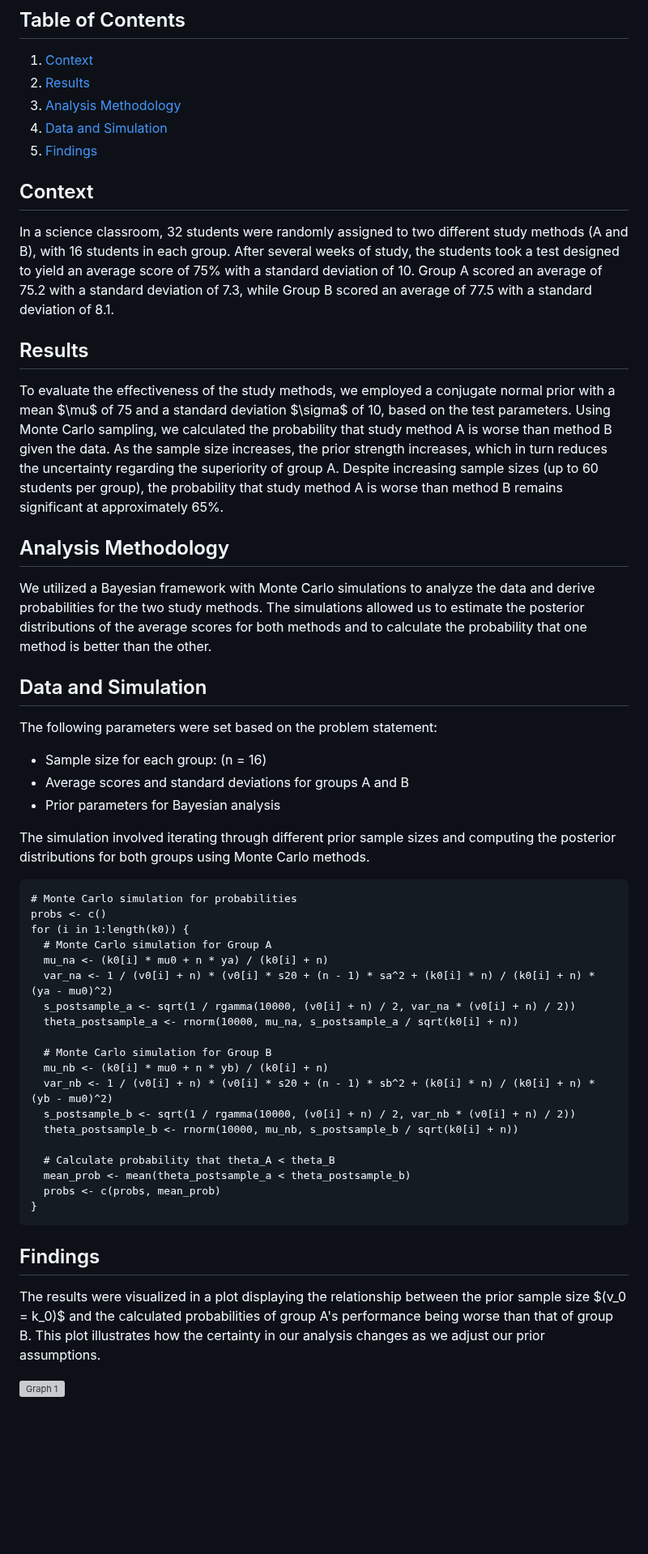
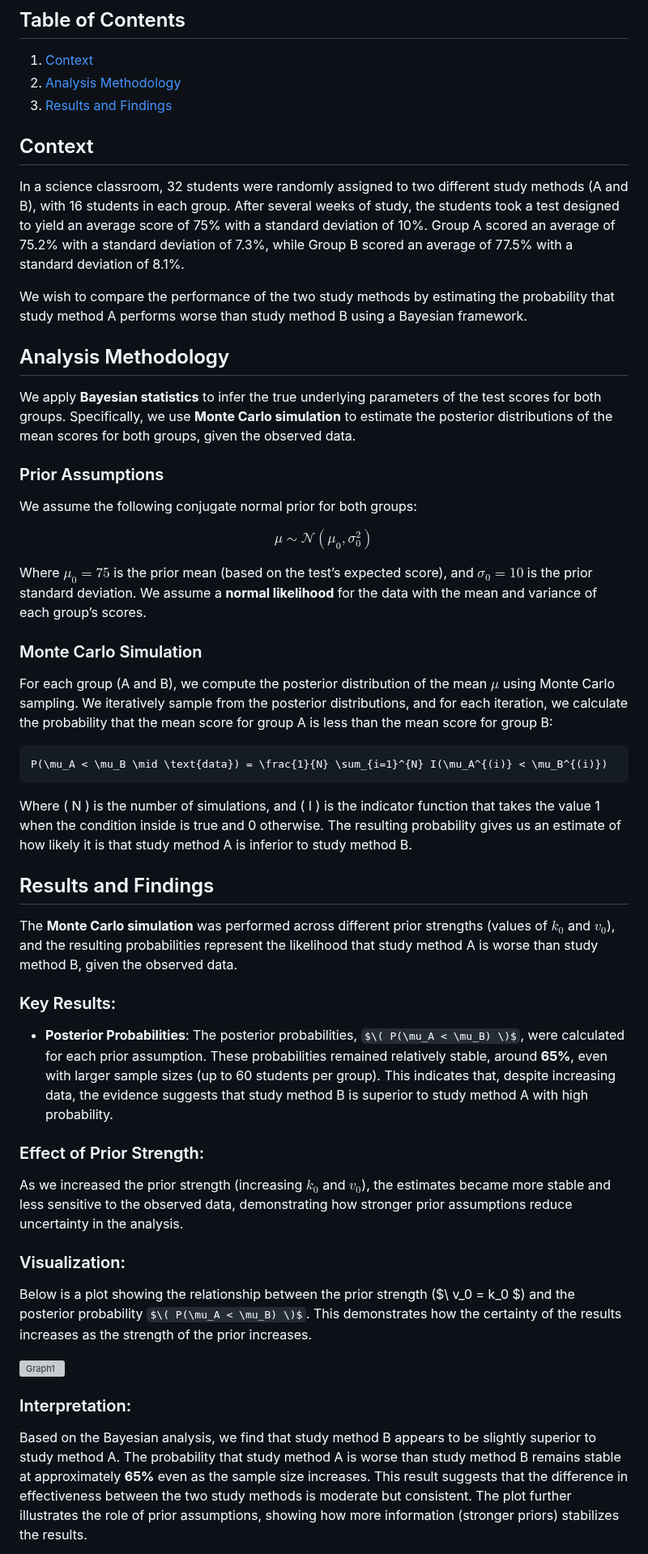
Before and after one commit to RoryQo/Study-Method, a Markdown page: README.md, the part around the change. Shown at 81% size. GitHub-like rendering; some formulas as TeX source; blank space fills up the shorter version; grey boxes are pictures that could not be loaded.

````diff
--- a/README.md
+++ b/README.md
@@ -2,51 +2,50 @@
 
 ## Table of Contents
 1. [Context](#context)
-2. [Results](#results)
-3. [Analysis Methodology](#analysis-methodology)
-4. [Data and Simulation](#data-and-simulation)
-5. [Findings](#findings)
+2. [Analysis Methodology](#analysis-methodology)
+3. [Results and Findings](#results-and-findings)
 
 ## Context
-In a science classroom, 32 students were randomly assigned to two different study methods (A and B), with 16 students in each group. After several weeks of study, the students took a test designed to yield an average score of 75% with a standard deviation of 10. Group A scored an average of 75.2 with a standard deviation of 7.3, while Group B scored an average of 77.5 with a standard deviation of 8.1.
+In a science classroom, 32 students were randomly assigned to two different study methods (A and B), with 16 students in each group. After several weeks of study, the students took a test designed to yield an average score of 75% with a standard deviation of 10%. Group A scored an average of 75.2% with a standard deviation of 7.3%, while Group B scored an average of 77.5% with a standard deviation of 8.1%.
 
-## Results
-To evaluate the effectiveness of the study methods, we employed a conjugate normal prior with a mean $\mu\$ of 75 and a standard deviation $\sigma\$ of 10, based on the test parameters. Using Monte Carlo sampling, we calculated the probability that study method A is worse than method B given the data. As the sample size increases, the prior strength increases, which in turn reduces the uncertainty regarding the superiority of group A. Despite increasing sample sizes (up to 60 students per group), the probability that study method A is worse than method B remains significant at approximately 65%.
+We wish to compare the performance of the two study methods by estimating the probability that study method A performs worse than study method B using a Bayesian framework.
 
 ## Analysis Methodology
-We utilized a Bayesian framework with Monte Carlo simulations to analyze the data and derive probabilities for the two study methods. The simulations allowed us to estimate the posterior distributions of the average scores for both methods and to calculate the probability that one method is better than the other.
+We apply **Bayesian statistics** to infer the true underlying parameters of the test scores for both groups. Specifically, we use **Monte Carlo simulation** to estimate the posterior distributions of the mean scores for both groups, given the observed data.
 
-## Data and Simulation
-The following parameters were set based on the problem statement:
-- Sample size for each group: \(n = 16\)
-- Average scores and standard deviations for groups A and B
-- Prior parameters for Bayesian analysis
+### Prior Assumptions
+We assume the following conjugate normal prior for both groups:
 
-The simulation involved iterating through different prior sample sizes and computing the posterior distributions for both groups using Monte Carlo methods.
+$$
+\mu \sim \mathcal{N}(\mu_0, \sigma_0^2)
+$$
 
-```{r}
-# Monte Carlo simulation for probabilities
-probs <- c()
-for (i in 1:length(k0)) {
-  # Monte Carlo simulation for Group A
-  mu_na <- (k0[i] * mu0 + n * ya) / (k0[i] + n)
-  var_na <- 1 / (v0[i] + n) * (v0[i] * s20 + (n - 1) * sa^2 + (k0[i] * n) / (k0[i] + n) * (ya - mu0)^2)
-  s_postsample_a <- sqrt(1 / rgamma(10000, (v0[i] + n) / 2, var_na * (v0[i] + n) / 2))
-  theta_postsample_a <- rnorm(10000, mu_na, s_postsample_a / sqrt(k0[i] + n))
+Where $\mu_0 = 75$ is the prior mean (based on the test’s expected score), and $\sigma_0 = 10$ is the prior standard deviation. We assume a **normal likelihood** for the data with the mean and variance of each group’s scores.
 
-  # Monte Carlo simulation for Group B
-  mu_nb <- (k0[i] * mu0 + n * yb) / (k0[i] + n)
-  var_nb <- 1 / (v0[i] + n) * (v0[i] * s20 + (n - 1) * sb^2 + (k0[i] * n) / (k0[i] + n) * (yb - mu0)^2)
-  s_postsample_b <- sqrt(1 / rgamma(10000, (v0[i] + n) / 2, var_nb * (v0[i] + n) / 2))
-  theta_postsample_b <- rnorm(10000, mu_nb, s_postsample_b / sqrt(k0[i] + n))
+### Monte Carlo Simulation
+For each group (A and B), we compute the posterior distribution of the mean $\mu$ using Monte Carlo sampling. We iteratively sample from the posterior distributions, and for each iteration, we calculate the probability that the mean score for group A is less than the mean score for group B:
 
-  # Calculate probability that theta_A < theta_B
-  mean_prob <- mean(theta_postsample_a < theta_postsample_b)
-  probs <- c(probs, mean_prob)
-}
+```math
+P(\mu_A < \mu_B \mid \text{data}) = \frac{1}{N} \sum_{i=1}^{N} I(\mu_A^{(i)} < \mu_B^{(i)})
 ```
 
-## Findings
-The results were visualized in a plot displaying the relationship between the prior sample size $\(v_0 = k_0)\$ and the calculated probabilities of group A's performance being worse than that of group B. This plot illustrates how the certainty in our analysis changes as we adjust our prior assumptions.
+Where \( N \) is the number of simulations, and \( I \) is the indicator function that takes the value 1 when the condition inside is true and 0 otherwise. The resulting probability gives us an estimate of how likely it is that study method A is inferior to study method B.
 
-<img src="https://raw.githubusercontent.com/RoryQo/R-Study-Method/main/Graph1.jpg" alt="Graph 1" width="700px" />
+## Results and Findings
+The **Monte Carlo simulation** was performed across different prior strengths (values of $k_0$ and $v_0$), and the resulting probabilities represent the likelihood that study method A is worse than study method B, given the observed data.
+
+
+
+### Key Results:
+- **Posterior Probabilities**: The posterior probabilities, $\( P(\mu_A < \mu_B) \)$, were calculated for each prior assumption. These probabilities remained relatively stable, around **65%**, even with larger sample sizes (up to 60 students per group). This indicates that, despite increasing data, the evidence suggests that study method B is superior to study method A with high probability.
+
+### Effect of Prior Strength:
+As we increased the prior strength (increasing $k_0$ and $v_0$), the estimates became more stable and less sensitive to the observed data, demonstrating how stronger prior assumptions reduce uncertainty in the analysis.
+
+### Visualization:
+Below is a plot showing the relationship between the prior strength ($\ v_0 = k_0 $) and the posterior probability $\( P(\mu_A < \mu_B) \)$. This demonstrates how the certainty of the results increases as the strength of the prior increases.
+
+![Graph1](https://raw.githubusercontent.com/RoryQo/R-Study-Method/main/Graph1.jpg)
+
+### Interpretation:
+Based on the Bayesian analysis, we find that study method B appears to be slightly superior to study method A. The probability that study method A is worse than study method B remains stable at approximately **65%** even as the sample size increases. This result suggests that the difference in effectiveness between the two study methods is moderate but consistent. The plot further illustrates the role of prior assumptions, showing how more information (stronger priors) stabilizes the results.
````
